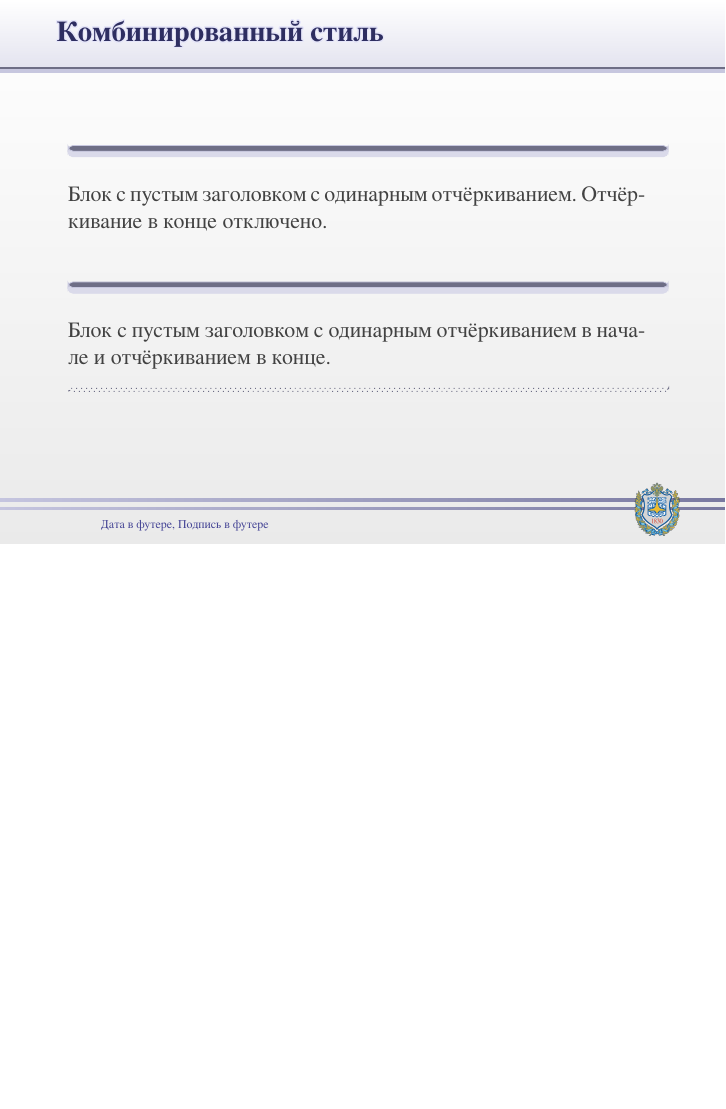
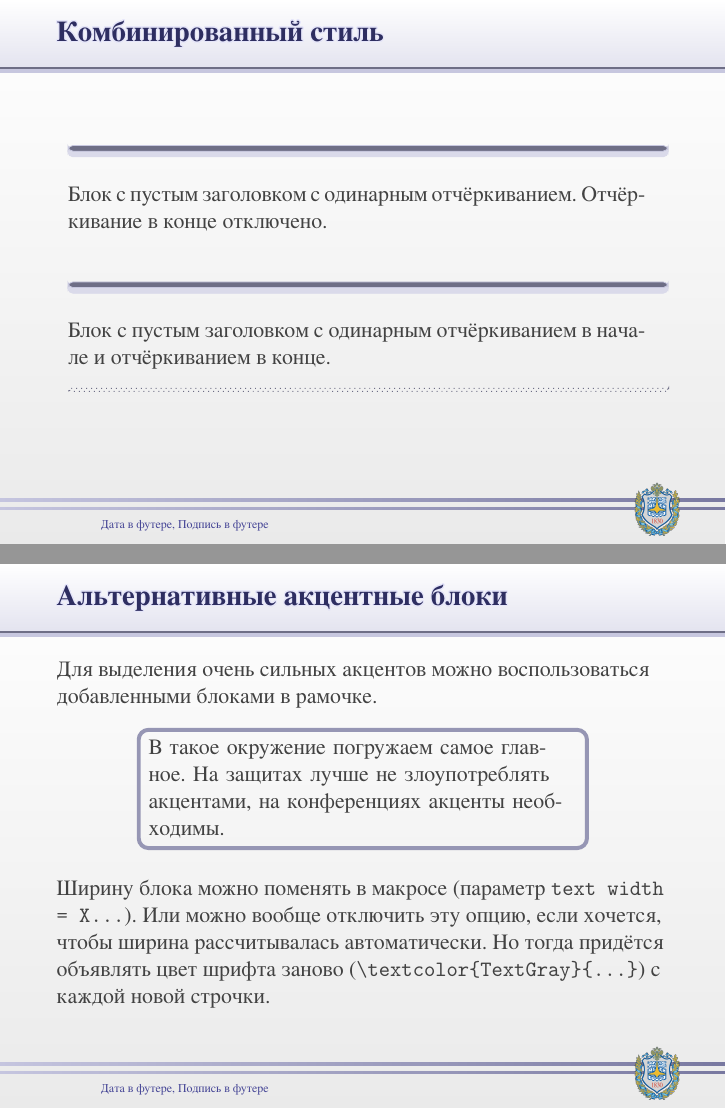
Before and after one commit to TonitaN/Blanks-4LaTeX, LaTeX slides (exampleIU9advanced.tex): page 4 of 4 before the commit and pages 4 and 5 of 5 after it, the two joined at a grey line, the shorter picture padded with empty space. The pictures show the PDF file exampleIU9advanced.pdf that the author committed with the source.

Commit message:
Accent blocks

```diff
--- a/exampleIU9advanced.tex
+++ b/exampleIU9advanced.tex
@@ -84,7 +94,11 @@
 \end{block}%отчёркивание на конце блока
 \end{frame}
 
-\setbeamertemplate{background}[notitle] %Это фон только с футером
-\setbeamertemplate{block begin}[simple] %Начало блока без выделения
-\setbeamertemplate{block end}[simple] %Конец блока без выделения
+\begin{frame}{Альтернативные акцентные блоки}
+Для выделения очень сильных акцентов можно воспользоваться добавленными блоками в рамочке.
+
+\simpleBox{В такое окружение погружаем самое главное. На защитах лучше не злоупотреблять акцентами, на конференциях акценты необходимы.}
+
+Ширину блока можно поменять в макросе (параметр \texttt{text width = X...}). Или можно вообще отключить эту опцию, если хочется, чтобы ширина рассчитывалась автоматически. Но тогда придётся объявлять цвет шрифта заново (\texttt{\textbackslash textcolor\{TextGray\}\{...\}}) с каждой новой строчки.
+\end{frame}
 \end{document}
```
Also changed, not shown: exampleIU9advanced.pdf, exampleIU9advanced.tex (10 more changed lines).
